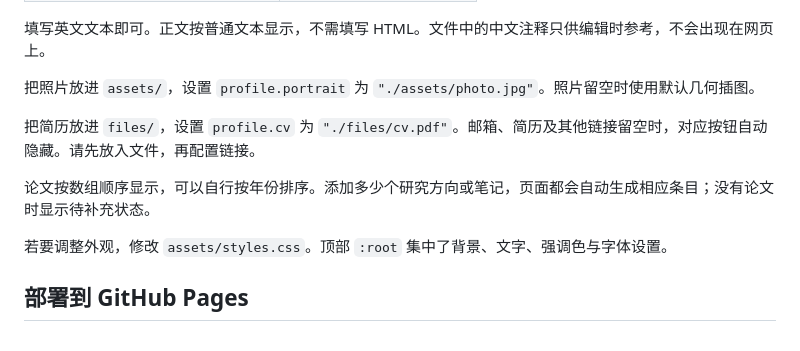
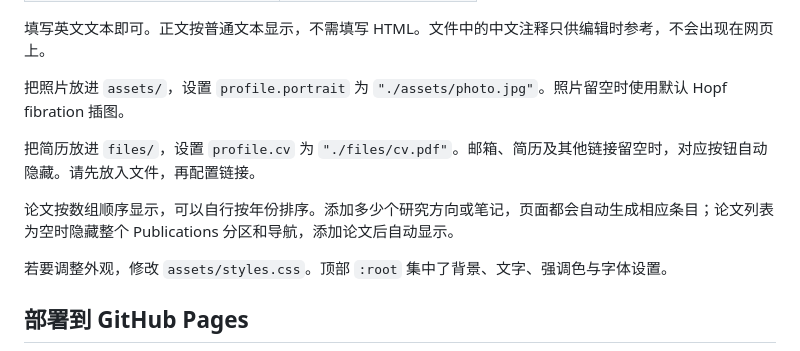
Before and after one commit to Mscraft176/mscraft176.github.io, a Markdown page: README.md, the part around the change. Drawn GitHub-style.

Commit message:
Update homepage customization guide

```diff
--- a/README.md
+++ b/README.md
@@ -33,11 +33,11 @@ python3 -m http.server 8000
 
 填写英文文本即可。正文按普通文本显示，不需填写 HTML。文件中的中文注释只供编辑时参考，不会出现在网页上。
 
-把照片放进 `assets/`，设置 `profile.portrait` 为 `"./assets/photo.jpg"`。照片留空时使用默认几何插图。
+把照片放进 `assets/`，设置 `profile.portrait` 为 `"./assets/photo.jpg"`。照片留空时使用默认 Hopf fibration 插图。
 
 把简历放进 `files/`，设置 `profile.cv` 为 `"./files/cv.pdf"`。邮箱、简历及其他链接留空时，对应按钮自动隐藏。请先放入文件，再配置链接。
 
-论文按数组顺序显示，可以自行按年份排序。添加多少个研究方向或笔记，页面都会自动生成相应条目；没有论文时显示待补充状态。
+论文按数组顺序显示，可以自行按年份排序。添加多少个研究方向或笔记，页面都会自动生成相应条目；论文列表为空时隐藏整个 Publications 分区和导航，添加论文后自动显示。
 
 若要调整外观，修改 `assets/styles.css`。顶部 `:root` 集中了背景、文字、强调色与字体设置。
 
```
